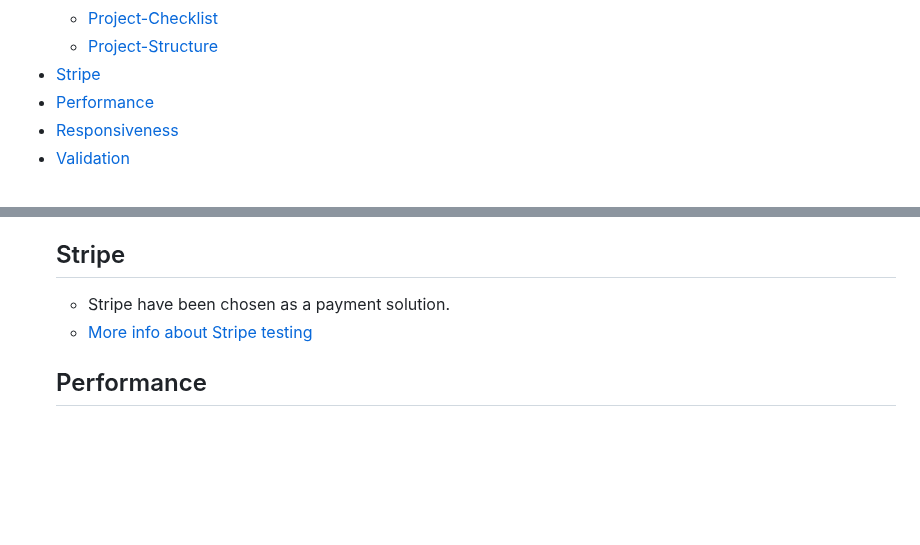
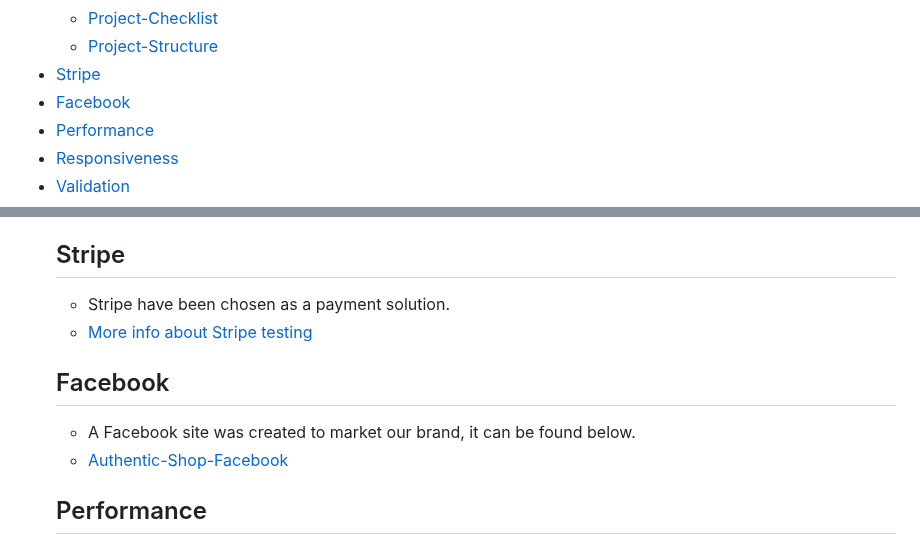
Before and after one commit to Gomsur/Authentic-shop, a Markdown page: README.md, 2 parts joined by grey strips. GitHub-like rendering; blank space fills up the shorter version.

Commit message:
Added facebook to readme file

```diff
--- a/README.md
+++ b/README.md
@@ -28,6 +28,7 @@ The application also includes user authentication, a user profile, and a newslet
     - [Project-Checklist](#project-completion-checklist)
     - [Project-Structure](#project-structure)
 - [Stripe](#stripe)
+- [Facebook](#facebook)
 - [Performance](#performance)
 - [Responsiveness](#responsive)
 - [Validation](#validation)
@@ -175,6 +176,10 @@ The project follows a standard Django project structure with the following key c
   - Stripe have been chosen as a payment solution.
   - [More info about Stripe testing](https://docs.stripe.com/testing)
 
+  ## Facebook
+  - A Facebook site was created to market our brand, it can be found below.
+  - [Authentic-Shop-Facebook](https://www.facebook.com/people/Authentic-shop/61558441835330/?mibextid=LQQJ4d)
+
   ## Performance
   - Performance were checked through [Pagespeed](https://pagespeed.web.dev/)
   - Performance: 84
```
